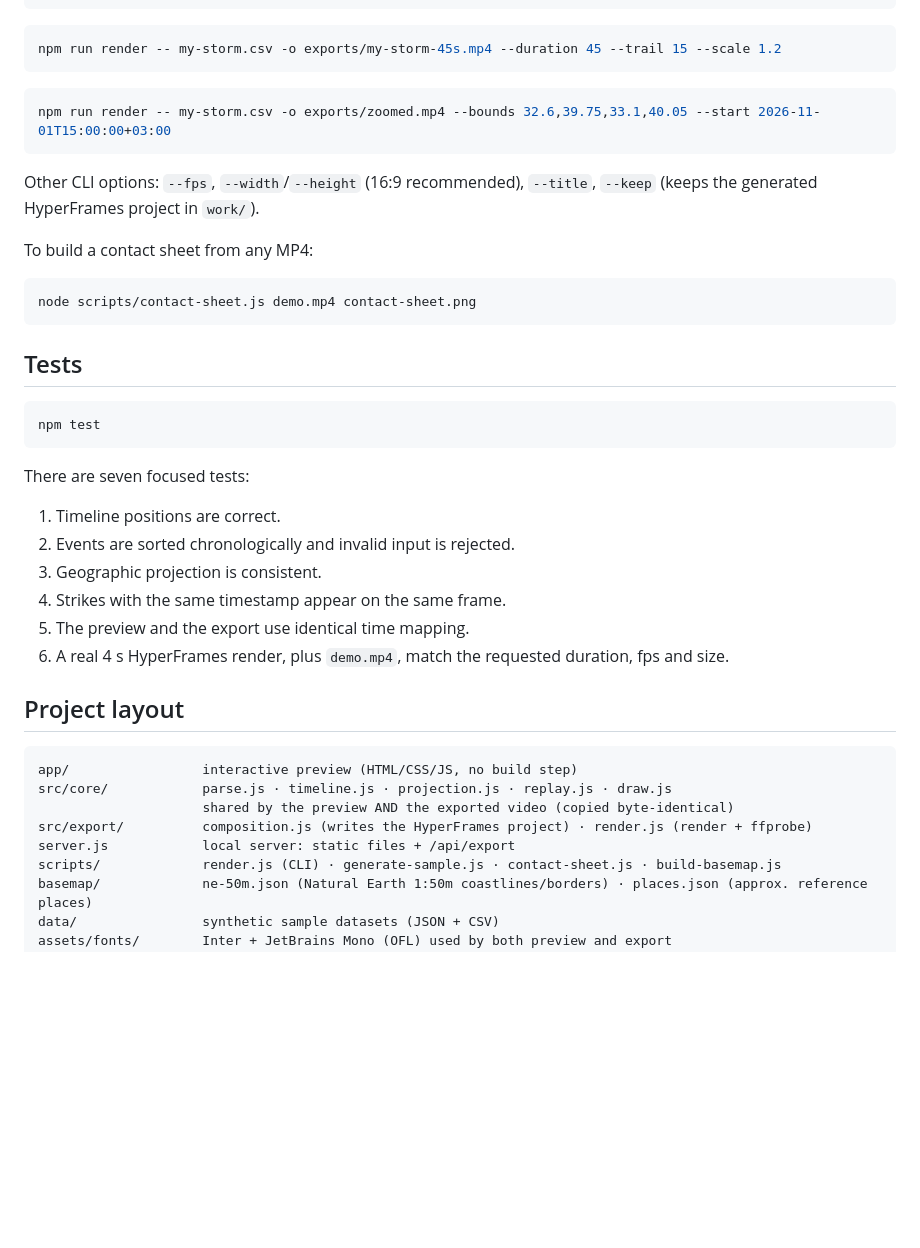
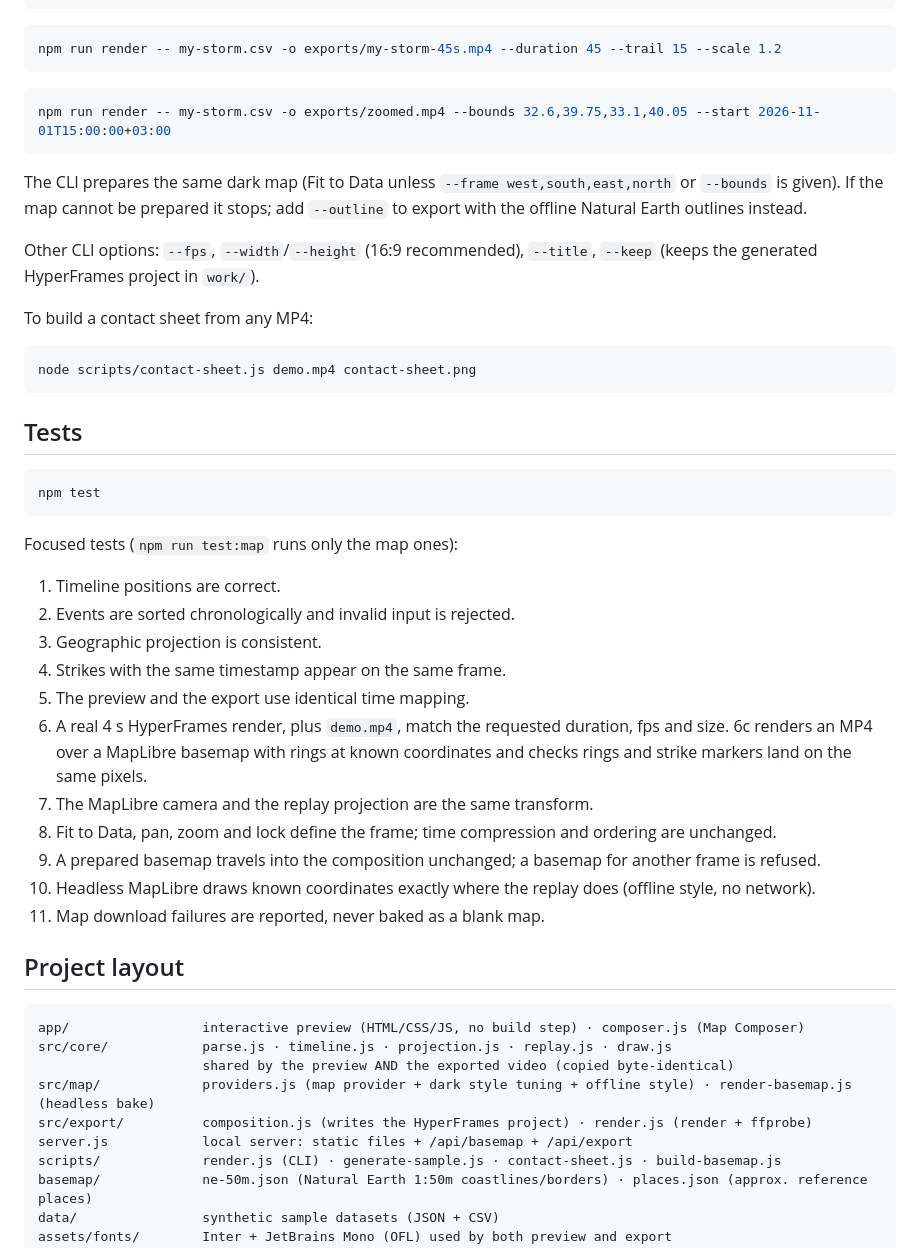
Before and after one commit to freakme83/lightning-replay-studio, a Markdown page: README.md, the part around one of its changes. Rendered like a GitHub page; blank space fills up the shorter version.

````diff
--- a/README.md
+++ b/README.md
@@ -123,6 +147,9 @@ npm run render -- my-storm.csv -o exports/my-storm-45s.mp4 --duration 45 --trail
 npm run render -- my-storm.csv -o exports/zoomed.mp4 --bounds 32.6,39.75,33.1,40.05 --start 2026-11-01T15:00:00+03:00
 ```
 
+The CLI prepares the same dark map (Fit to Data unless `--frame west,south,east,north` or `--bounds` is given). If the map
+cannot be prepared it stops; add `--outline` to export with the offline Natural Earth outlines instead.
+
 Other CLI options: `--fps`, `--width`/`--height` (16:9 recommended), `--title`, `--keep` (keeps the
 generated HyperFrames project in `work/`).
 
@@ -138,23 +165,30 @@ node scripts/contact-sheet.js demo.mp4 contact-sheet.png
 npm test
 ```
 
-There are seven focused tests:
+Focused tests (`npm run test:map` runs only the map ones):
 
 1. Timeline positions are correct.
 2. Events are sorted chronologically and invalid input is rejected.
 3. Geographic projection is consistent.
 4. Strikes with the same timestamp appear on the same frame.
 5. The preview and the export use identical time mapping.
-6. A real 4 s HyperFrames render, plus `demo.mp4`, match the requested duration, fps and size.
+6. A real 4 s HyperFrames render, plus `demo.mp4`, match the requested duration, fps and size. 6c renders an MP4 over a
+   MapLibre basemap with rings at known coordinates and checks rings and strike markers land on the same pixels.
+7. The MapLibre camera and the replay projection are the same transform.
+8. Fit to Data, pan, zoom and lock define the frame; time compression and ordering are unchanged.
+9. A prepared basemap travels into the composition unchanged; a basemap for another frame is refused.
+10. Headless MapLibre draws known coordinates exactly where the replay does (offline style, no network).
+11. Map download failures are reported, never baked as a blank map.
 
 ## Project layout
 
 ```
-app/                 interactive preview (HTML/CSS/JS, no build step)
+app/                 interactive preview (HTML/CSS/JS, no build step) · composer.js (Map Composer)
 src/core/            parse.js · timeline.js · projection.js · replay.js · draw.js
                      shared by the preview AND the exported video (copied byte-identical)
+src/map/             providers.js (map provider + dark style tuning + offline style) · render-basemap.js (headless bake)
 src/export/          composition.js (writes the HyperFrames project) · render.js (render + ffprobe)
-server.js            local server: static files + /api/export
+server.js            local server: static files + /api/basemap + /api/export
 scripts/             render.js (CLI) · generate-sample.js · contact-sheet.js · build-basemap.js
 basemap/             ne-50m.json (Natural Earth 1:50m coastlines/borders) · places.json (approx. reference places)
 data/                synthetic sample datasets (JSON + CSV)
````
Also changed, not shown: other parts of README.md (+27 -3 lines), docs/map-foundation-frames.jpg (added), 17 other files.
